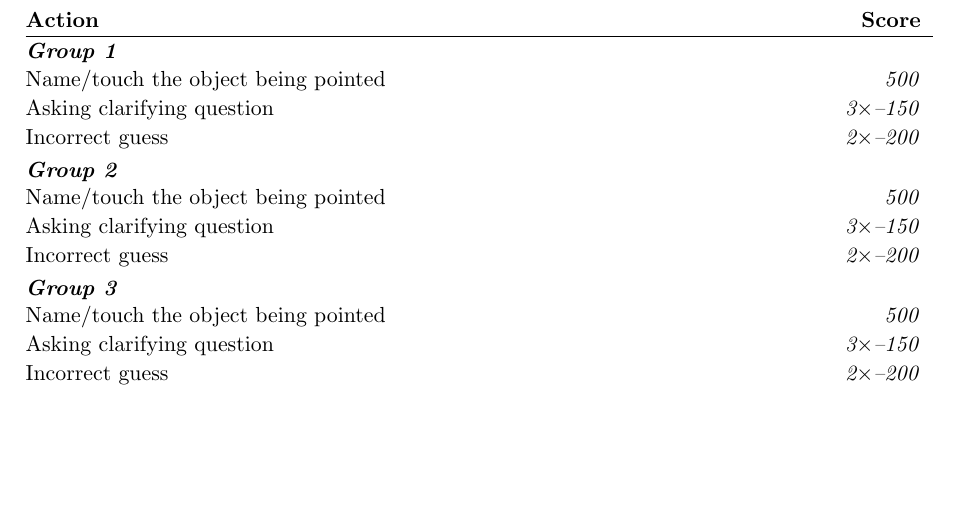
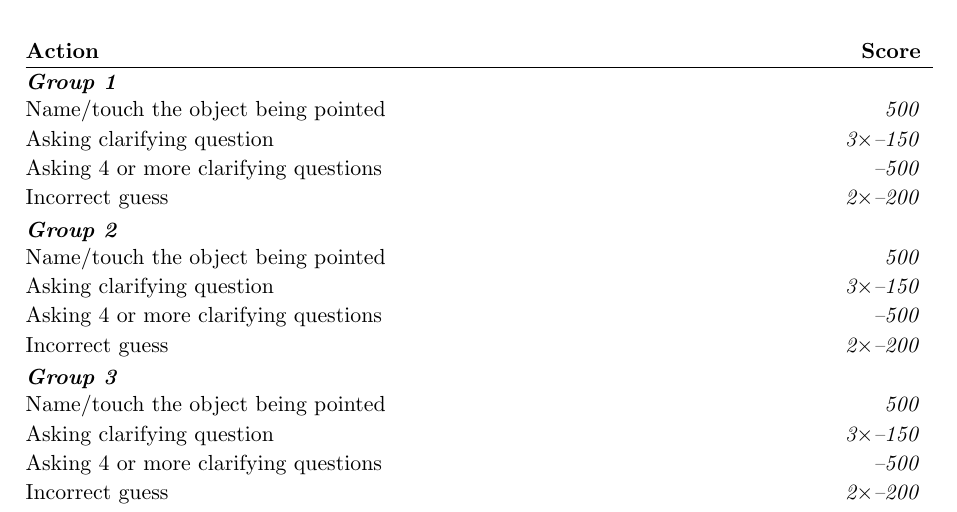
Before and after one commit to RoboCupAtHome/RuleBook, a LaTeX thesis (Rulebook.tex, which reads scoresheets/HandMeThat.tex): part of page 76 of 90 before the commit and part of page 77 of 90 after it, cut so that both start at the same text, the shorter picture padded with empty space. Compiled offline with pdfLaTeX.

Commit message:
HandMeThat, add 4 question penalty to scoresheet

```diff
--- a/scoresheets/HandMeThat.tex
+++ b/scoresheets/HandMeThat.tex
@@ -14,30 +14,35 @@ The maximum time for this test is 10 minutes.
 	\scoreheading{Group 1}
 	\scoreitem{500}{Name/touch the object being pointed}
 	\penaltyitem[3]{-150}{Asking clarifying question}
+	\penaltyitem{-500}{Asking 4 or more clarifying questions}
 	\penaltyitem[2]{-200}{Incorrect guess}
 
 	\vspace{-0.75\baselineskip}%
 	\scoreheading{Group 2}
 	\scoreitem{500}{Name/touch the object being pointed}
 	\penaltyitem[3]{-150}{Asking clarifying question}
+	\penaltyitem{-500}{Asking 4 or more clarifying questions}
 	\penaltyitem[2]{-200}{Incorrect guess}
 
 	\vspace{-0.75\baselineskip}%
 	\scoreheading{Group 3}
 	\scoreitem{500}{Name/touch the object being pointed}
 	\penaltyitem[3]{-150}{Asking clarifying question}
+	\penaltyitem{-500}{Asking 4 or more clarifying questions}
 	\penaltyitem[2]{-200}{Incorrect guess}
 
 	\vspace{-0.75\baselineskip}%
 	\scoreheading{Group 4}
 	\scoreitem{500}{Name/touch the object being pointed}
 	\penaltyitem[3]{-150}{Asking clarifying question}
+	\penaltyitem{-500}{Asking 4 or more clarifying questions}
 	\penaltyitem[2]{-200}{Incorrect guess}
 
 	\vspace{-0.75\baselineskip}%
 	\scoreheading{Group 5}
 	\scoreitem{500}{Name/touch the object being pointed}
 	\penaltyitem[3]{-150}{Asking clarifying question}
+	\penaltyitem{-500}{Asking 4 or more clarifying questions}
 	\penaltyitem[2]{-200}{Incorrect guess}
 
 	% No longer necessary, computes automatically
```
